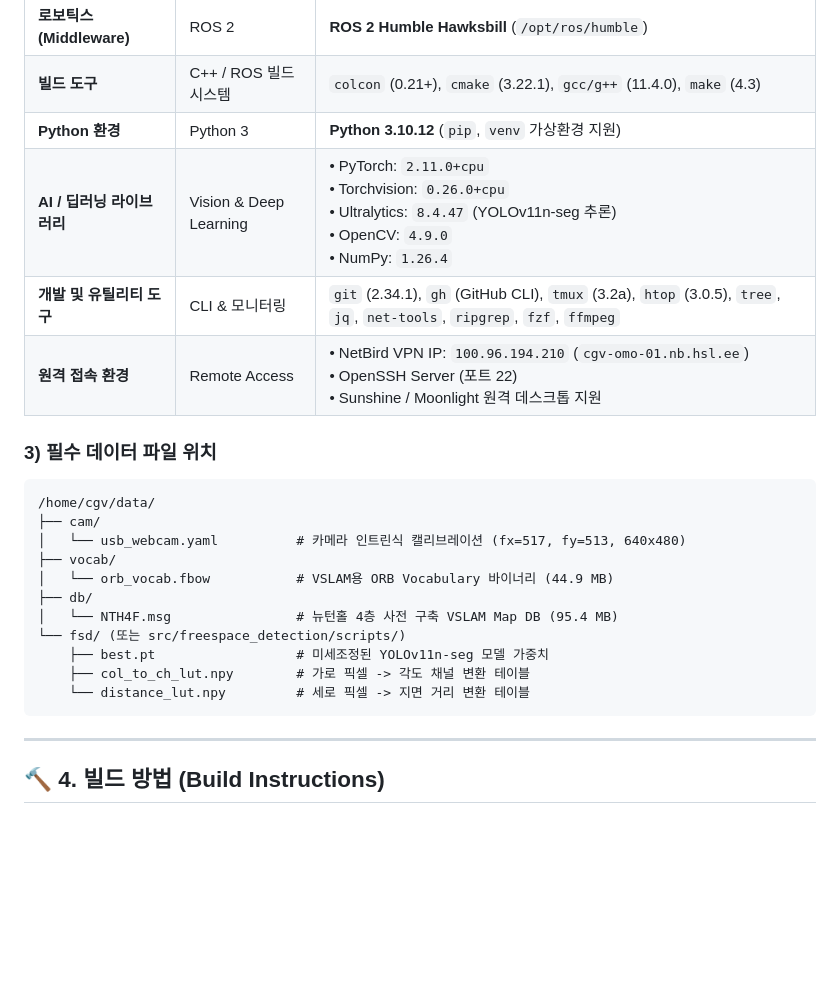
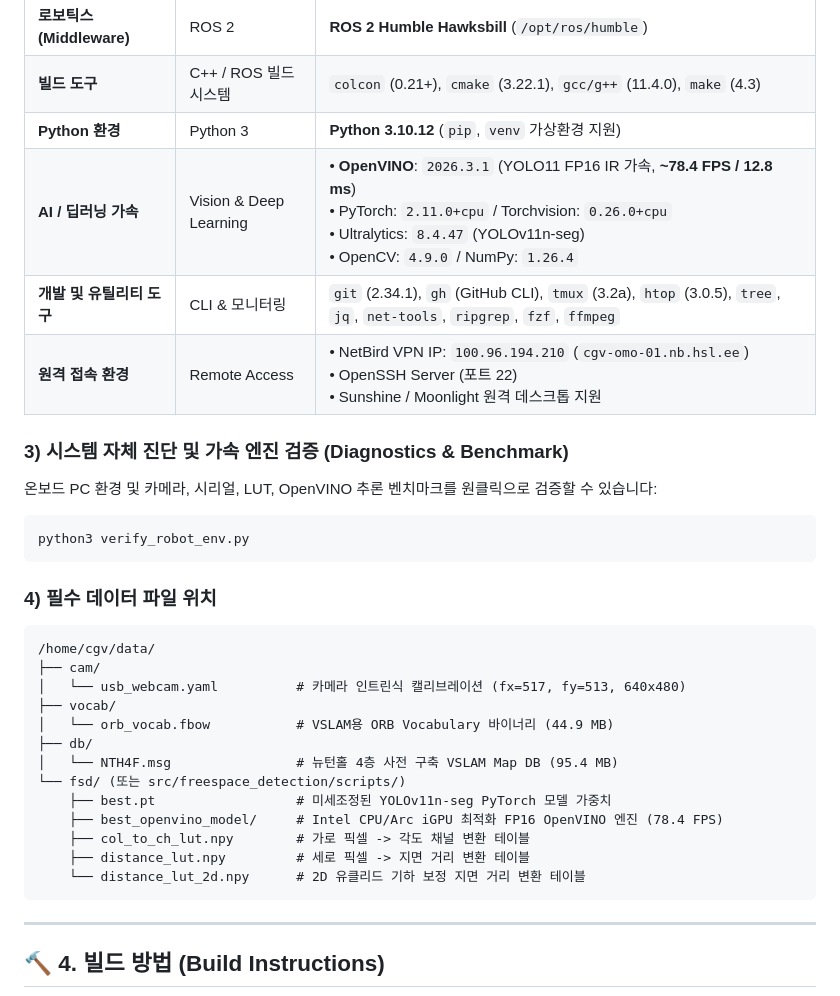
Before and after one commit to CGV-HGU/2025-Capstone, a Markdown page: README.md, the part around the change. Drawn GitHub-style; blank space fills up the shorter version.

Commit message:
docs: update specifications with OpenVINO 2026.3, 78 FPS benchmark, and diagnostic guide

````diff
--- a/README.md
+++ b/README.md
@@ -90,11 +90,17 @@
 | **로보틱스 (Middleware)** | ROS 2 | **ROS 2 Humble Hawksbill** (`/opt/ros/humble`) |
 | **빌드 도구** | C++ / ROS 빌드 시스템 | `colcon` (0.21+), `cmake` (3.22.1), `gcc/g++` (11.4.0), `make` (4.3) |
 | **Python 환경** | Python 3 | **Python 3.10.12** (`pip`, `venv` 가상환경 지원) |
-| **AI / 딥러닝 라이브러리** | Vision & Deep Learning | • PyTorch: `2.11.0+cpu`<br>• Torchvision: `0.26.0+cpu`<br>• Ultralytics: `8.4.47` (YOLOv11n-seg 추론)<br>• OpenCV: `4.9.0`<br>• NumPy: `1.26.4` |
+| **AI / 딥러닝 가속** | Vision & Deep Learning | • **OpenVINO**: `2026.3.1` (YOLO11 FP16 IR 가속, **~78.4 FPS / 12.8 ms**)<br>• PyTorch: `2.11.0+cpu` / Torchvision: `0.26.0+cpu`<br>• Ultralytics: `8.4.47` (YOLOv11n-seg)<br>• OpenCV: `4.9.0` / NumPy: `1.26.4` |
 | **개발 및 유틸리티 도구** | CLI & 모니터링 | `git` (2.34.1), `gh` (GitHub CLI), `tmux` (3.2a), `htop` (3.0.5), `tree`, `jq`, `net-tools`, `ripgrep`, `fzf`, `ffmpeg` |
 | **원격 접속 환경** | Remote Access | • NetBird VPN IP: `100.96.194.210` (`cgv-omo-01.nb.hsl.ee`)<br>• OpenSSH Server (포트 22)<br>• Sunshine / Moonlight 원격 데스크톱 지원 |
 
-### 3) 필수 데이터 파일 위치
+### 3) 시스템 자체 진단 및 가속 엔진 검증 (Diagnostics & Benchmark)
+온보드 PC 환경 및 카메라, 시리얼, LUT, OpenVINO 추론 벤치마크를 원클릭으로 검증할 수 있습니다:
+```bash
+python3 verify_robot_env.py
+```
+
+### 4) 필수 데이터 파일 위치
 ```text
 /home/cgv/data/
 ├── cam/
@@ -104,9 +110,11 @@
 ├── db/
 │   └── NTH4F.msg                # 뉴턴홀 4층 사전 구축 VSLAM Map DB (95.4 MB)
 └── fsd/ (또는 src/freespace_detection/scripts/)
-    ├── best.pt                  # 미세조정된 YOLOv11n-seg 모델 가중치
+    ├── best.pt                  # 미세조정된 YOLOv11n-seg PyTorch 모델 가중치
+    ├── best_openvino_model/     # Intel CPU/Arc iGPU 최적화 FP16 OpenVINO 엔진 (78.4 FPS)
     ├── col_to_ch_lut.npy        # 가로 픽셀 -> 각도 채널 변환 테이블
-    └── distance_lut.npy         # 세로 픽셀 -> 지면 거리 변환 테이블
+    ├── distance_lut.npy         # 세로 픽셀 -> 지면 거리 변환 테이블
+    └── distance_lut_2d.npy      # 2D 유클리드 기하 보정 지면 거리 변환 테이블
 ```
 
 ---
````
